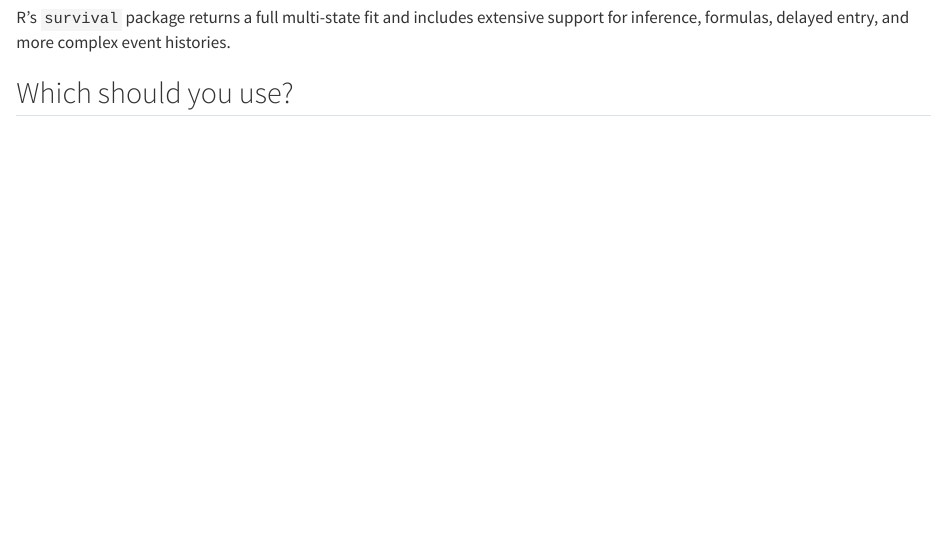
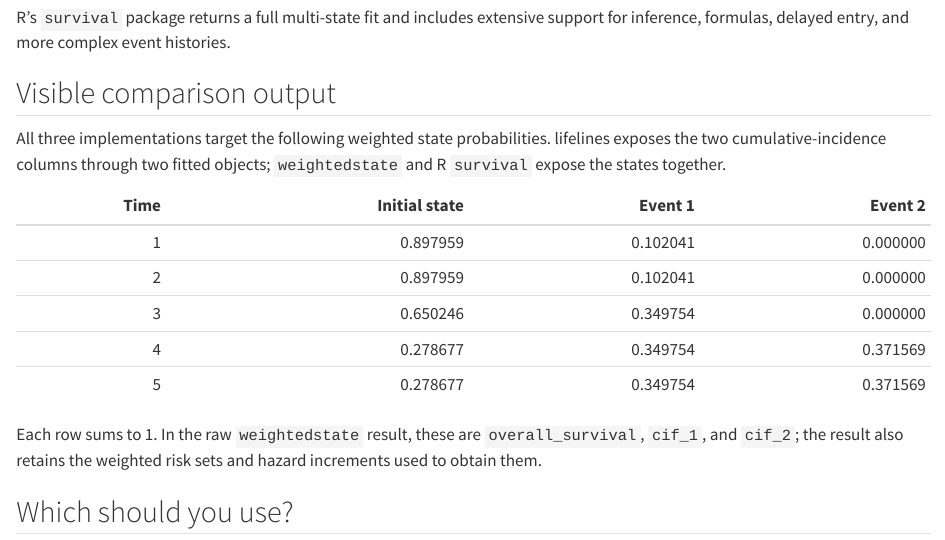
Before and after one commit to uriahf/weightedstate, a Quarto document (user_guide/01-package-comparisons.qmd): the page in a window 1100 px wide, from 2300 px down. Rendered offline with R 4.5, knitr and Pandoc in place of Quarto, with nearby package versions.

Commit message:
Show comparison outputs

```diff
--- a/user_guide/01-package-comparisons.qmd
+++ b/user_guide/01-package-comparisons.qmd
@@ -116,6 +116,24 @@ histories.
 
 :::
 
+## Visible comparison output
+
+All three implementations target the following weighted state probabilities.
+lifelines exposes the two cumulative-incidence columns through two fitted
+objects; `weightedstate` and R `survival` expose the states together.
+
+| Time | Initial state | Event 1 | Event 2 |
+|---:|---:|---:|---:|
+| 1 | 0.897959 | 0.102041 | 0.000000 |
+| 2 | 0.897959 | 0.102041 | 0.000000 |
+| 3 | 0.650246 | 0.349754 | 0.000000 |
+| 4 | 0.278677 | 0.349754 | 0.371569 |
+| 5 | 0.278677 | 0.349754 | 0.371569 |
+
+Each row sums to 1. In the raw `weightedstate` result, these are
+`overall_survival`, `cif_1`, and `cif_2`; the result also retains the
+weighted risk sets and hazard increments used to obtain them.
+
 ## Which should you use?
 
 Use `weightedstate` for a compact Python/Polars workflow when the weighted
```
